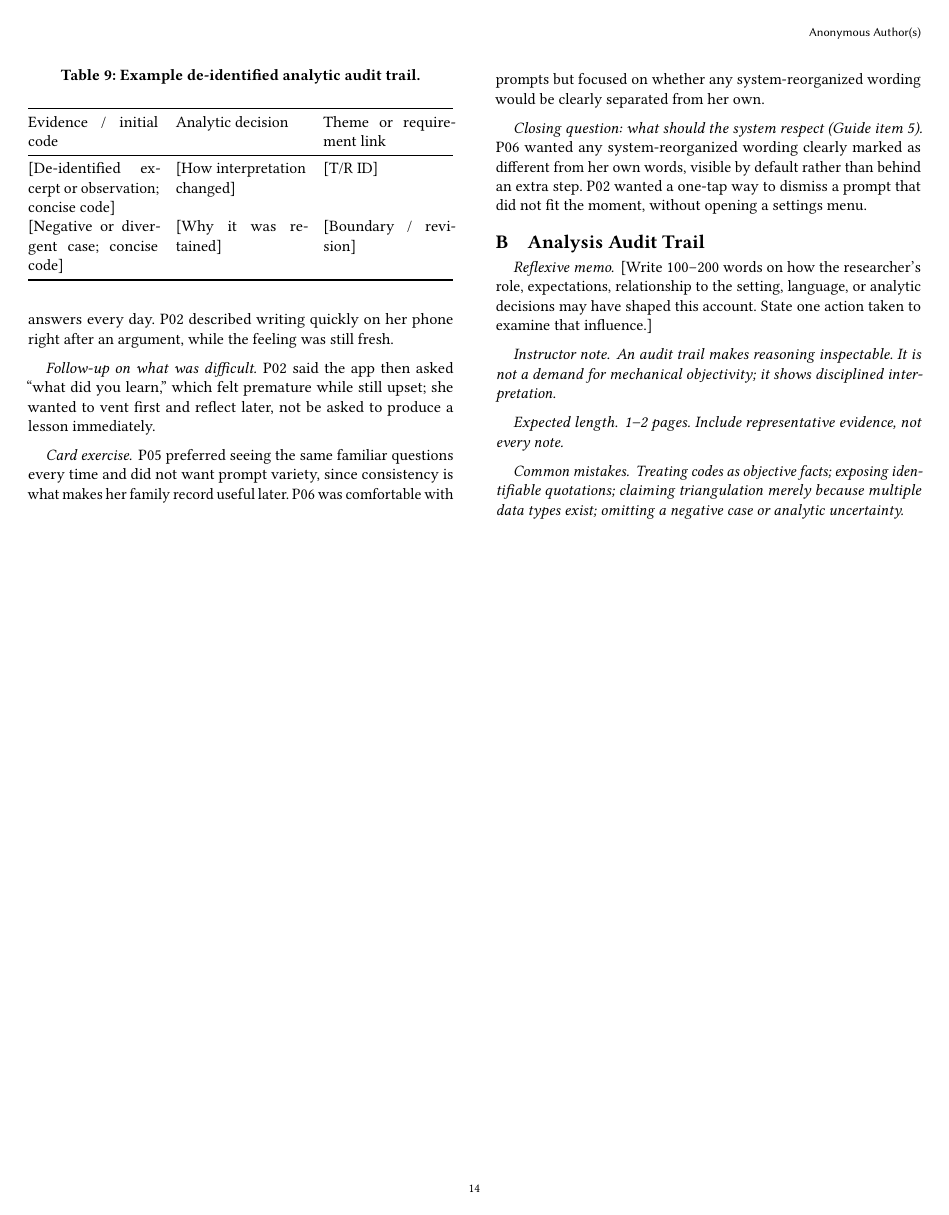
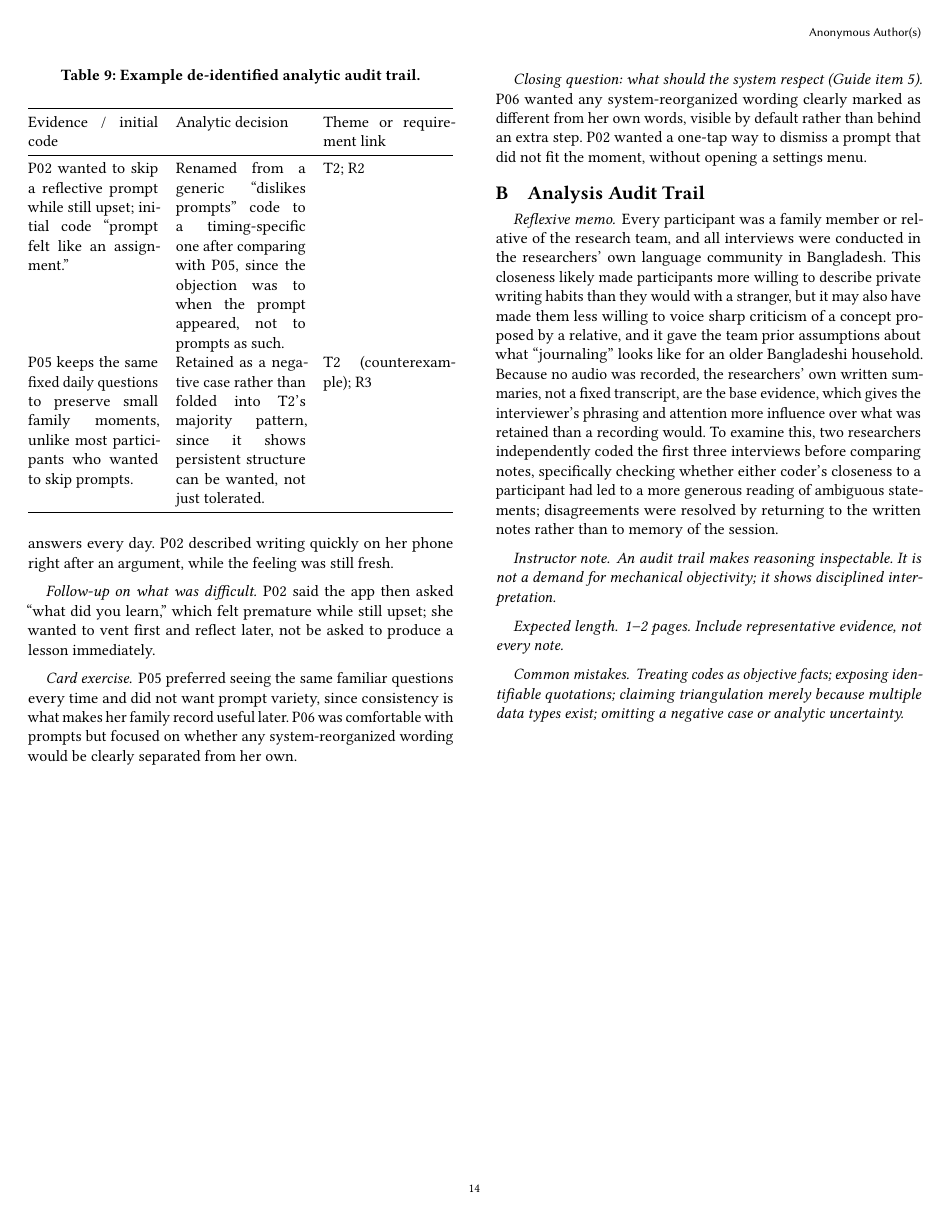
Before and after one commit to shufanshahi/HCI-Assignment-1, a LaTeX paper (sigconf.tex): page 14 of 14. Compiled offline with pdfLaTeX.

Commit message:
removed placeholders from appendix

```diff
--- a/sigconf.tex
+++ b/sigconf.tex
@@ -1323,9 +1323,21 @@ opening a settings menu.
 \section{Analysis Audit Trail}
 \label{app:audit}
 
-\paragraph{Reflexive memo.} [Write 100--200 words on how the researcher's role,
-expectations, relationship to the setting, language, or analytic decisions may
-have shaped this account. State one action taken to examine that influence.]
+\paragraph{Reflexive memo.} Every participant was a family member or relative
+of the research team, and all interviews were conducted in the researchers'
+own language community in Bangladesh. This closeness likely made participants
+more willing to describe private writing habits than they would with a
+stranger, but it may also have made them less willing to voice sharp
+criticism of a concept proposed by a relative, and it gave the team prior
+assumptions about what ``journaling'' looks like for an older Bangladeshi
+household. Because no audio was recorded, the researchers' own written
+summaries, not a fixed transcript, are the base evidence, which gives the
+interviewer's phrasing and attention more influence over what was retained
+than a recording would. To examine this, two researchers independently coded
+the first three interviews before comparing notes, specifically checking
+whether either coder's closeness to a participant had led to a more generous
+reading of ambiguous statements; disagreements were resolved by returning to
+the written notes rather than to memory of the session.
 
 \begin{table}[tb]
   \caption{Example de-identified analytic audit trail.}
@@ -1334,8 +1346,16 @@ have shaped this account. State one action taken to examine that influence.]
     \toprule
     Evidence / initial code & Analytic decision & Theme or requirement link \\
     \midrule
-    {[De-identified excerpt or observation; concise code]} & [How interpretation changed] & [T/R ID] \\
-    {[Negative or divergent case; concise code]} & [Why it was retained] & [Boundary / revision] \\
+    P02 wanted to skip a reflective prompt while still upset; initial code
+    ``prompt felt like an assignment.'' & Renamed from a generic ``dislikes
+    prompts'' code to a timing-specific one after comparing with P05, since
+    the objection was to when the prompt appeared, not to prompts as such. &
+    T2; R2 \\
+    P05 keeps the same fixed daily questions to preserve small family
+    moments, unlike most participants who wanted to skip prompts. & Retained
+    as a negative case rather than folded into T2's majority pattern, since
+    it shows persistent structure can be wanted, not just tolerated. & T2
+    (counterexample); R3 \\
     \bottomrule
   \end{tabularx}
 \end{table}
```
